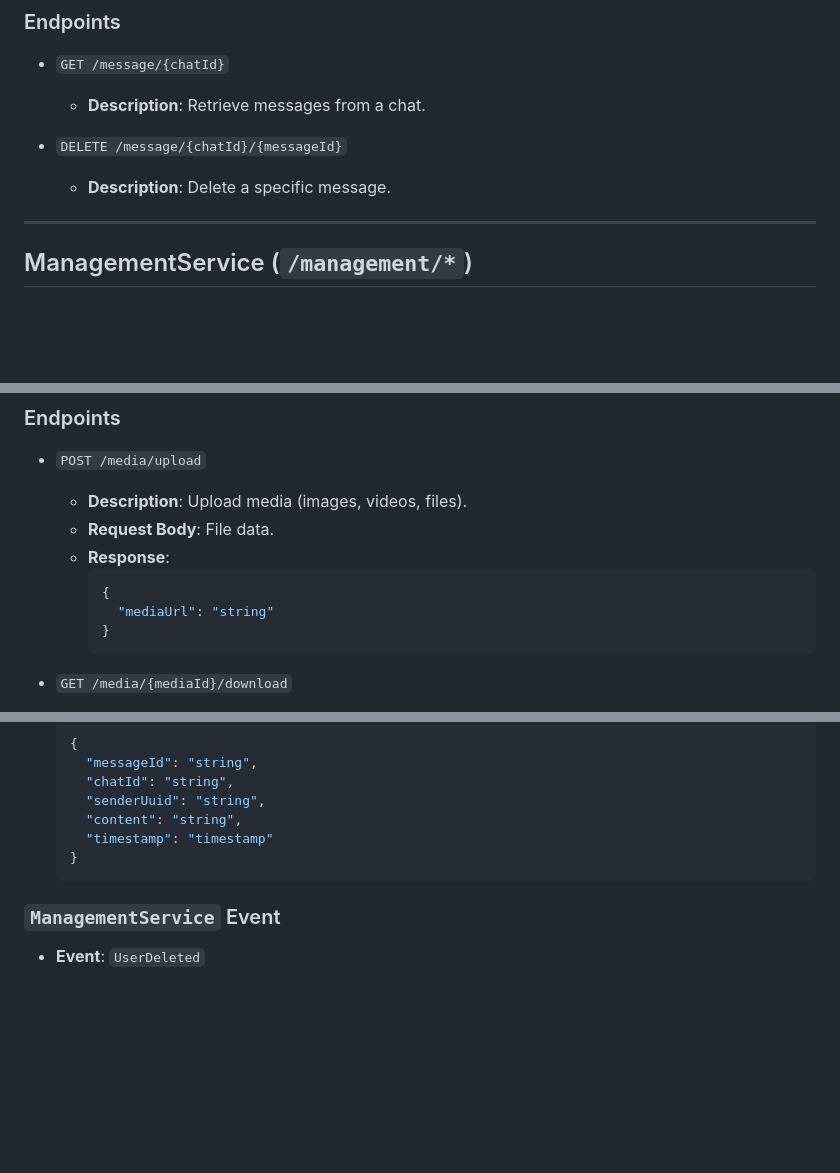
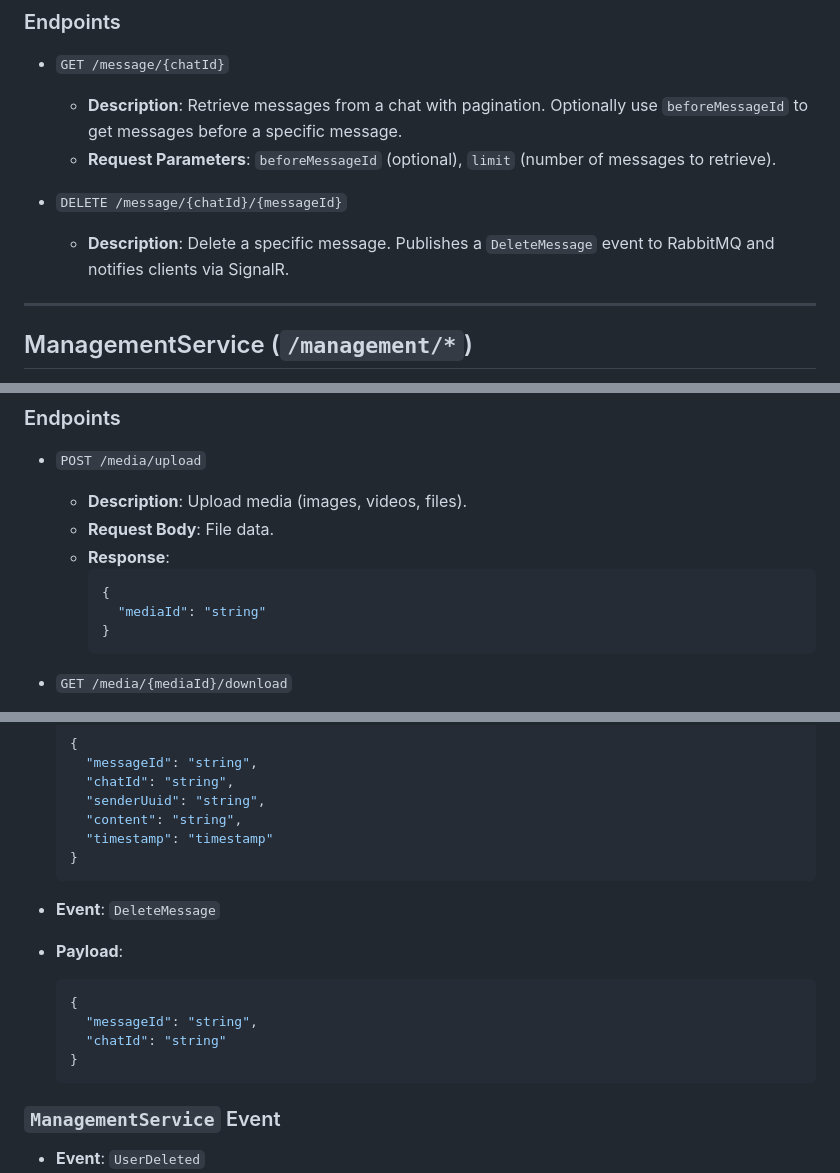
Before and after one commit to lumijiez/raven-dotnet, a Markdown page: APIDOCS.md, 3 parts joined by grey strips. Rendered like a GitHub page; blank space fills up the shorter version.

Commit message:
Upd API docs

````diff
--- a/APIDOCS.md
+++ b/APIDOCS.md
@@ -147,10 +147,11 @@ Handles messages, including sending and receiving messages, and SignalR connecti
 
 ### Endpoints
 - `GET /message/{chatId}`
-  - **Description**: Retrieve messages from a chat.
+  - **Description**: Retrieve messages from a chat with pagination. Optionally use `beforeMessageId` to get messages before a specific message.
+  - **Request Parameters**: `beforeMessageId` (optional), `limit` (number of messages to retrieve).
 
 - `DELETE /message/{chatId}/{messageId}`
-  - **Description**: Delete a specific message.
+  - **Description**: Delete a specific message. Publishes a `DeleteMessage` event to RabbitMQ and notifies clients via SignalR.
 
 ---
 
@@ -198,7 +199,7 @@ Handles media uploads and downloads, and file storage in a CDN.
   - **Response**:
     ```json
     {
-      "mediaUrl": "string"
+      "mediaId": "string"
     }
     ```
 
@@ -239,6 +240,15 @@ Handles media uploads and downloads, and file storage in a CDN.
     }
     ```
 
+- **Event**: `DeleteMessage`
+- **Payload**:
+    ```json
+    {
+      "messageId": "string",
+      "chatId": "string"
+    }
+    ```
+
 ### `ManagementService` Event
 - **Event**: `UserDeleted`
 - **Payload**:
````
